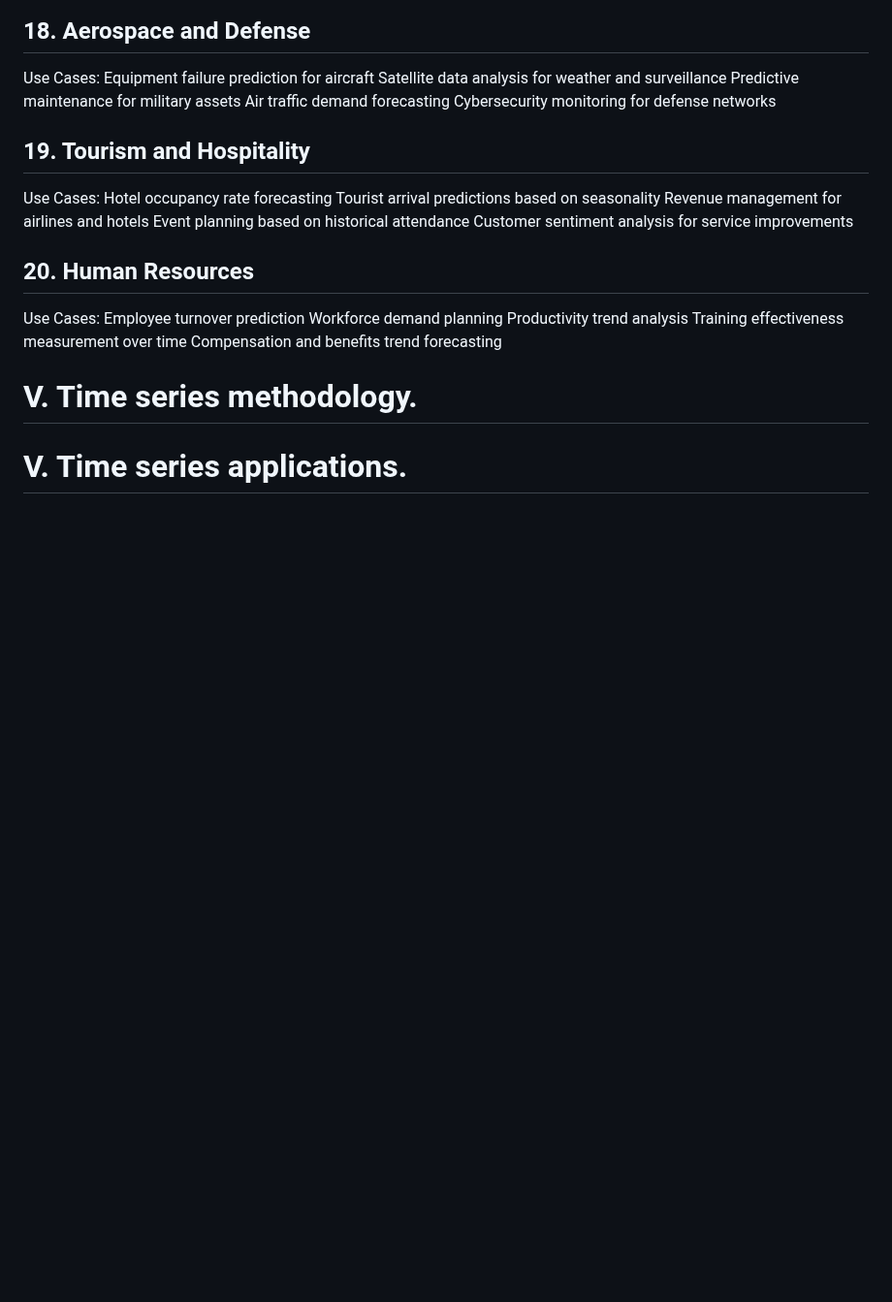
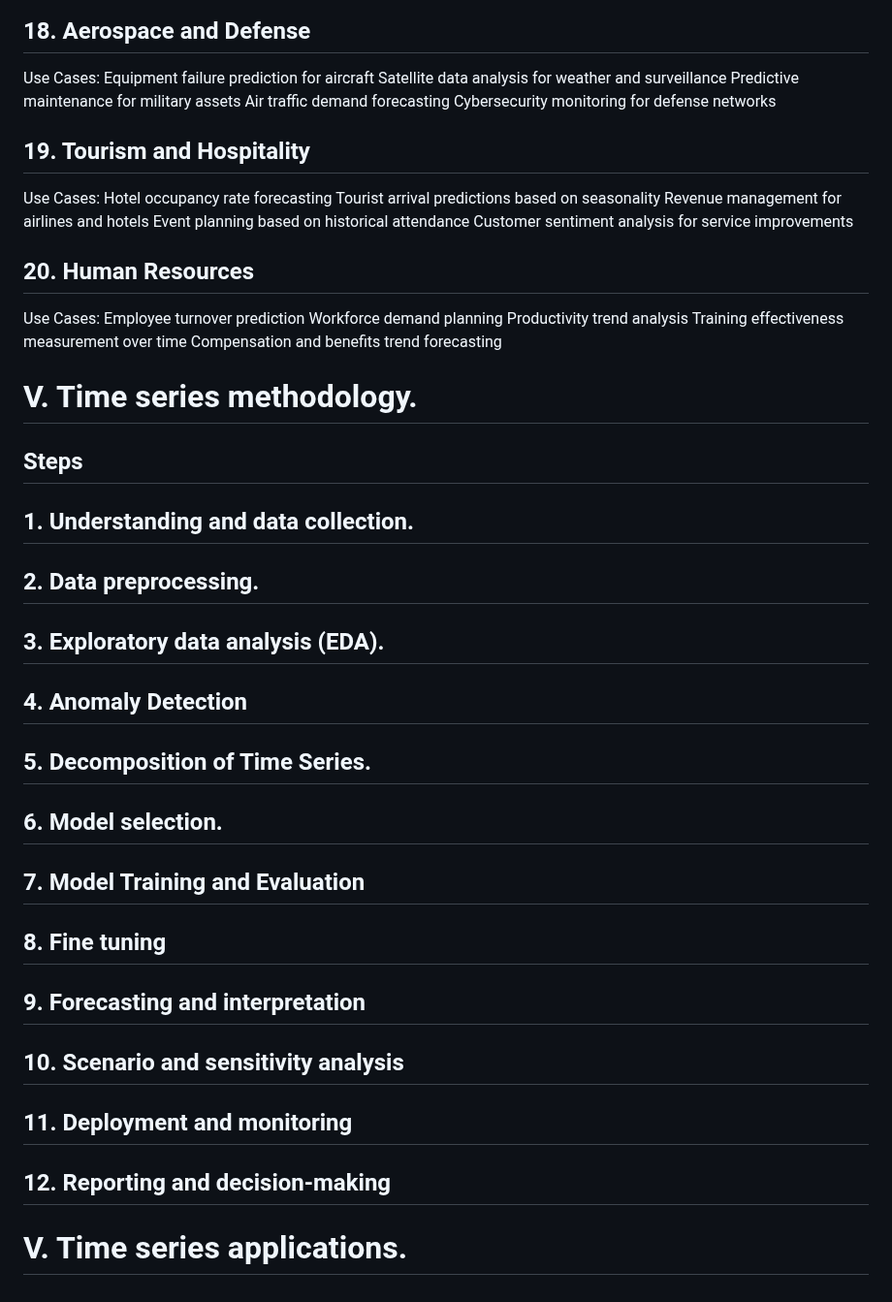
Before and after one commit to OskyRosky/Time-Series, a Markdown page: README.md, the part around the change. Shown at 97% size. Drawn GitHub-style; blank space fills up the shorter version.

```diff
--- a/README.md
+++ b/README.md
@@ -523,7 +523,32 @@ Productivity trend analysis
 Training effectiveness measurement over time
 Compensation and benefits trend forecasting
 
-
 # V. Time series methodology.
 
+## Steps
+
+## 1. Understanding and data collection.
+
+## 2. Data preprocessing.
+
+## 3. Exploratory data analysis (EDA).
+
+## 4. Anomaly Detection
+
+## 5. Decomposition of Time Series.
+
+## 6. Model selection.
+
+## 7. Model Training and Evaluation
+
+## 8. Fine tuning
+
+## 9. Forecasting and interpretation
+
+## 10. Scenario and sensitivity analysis
+
+## 11. Deployment and monitoring
+
+## 12. Reporting and decision-making
+
 # V. Time series applications.
```
